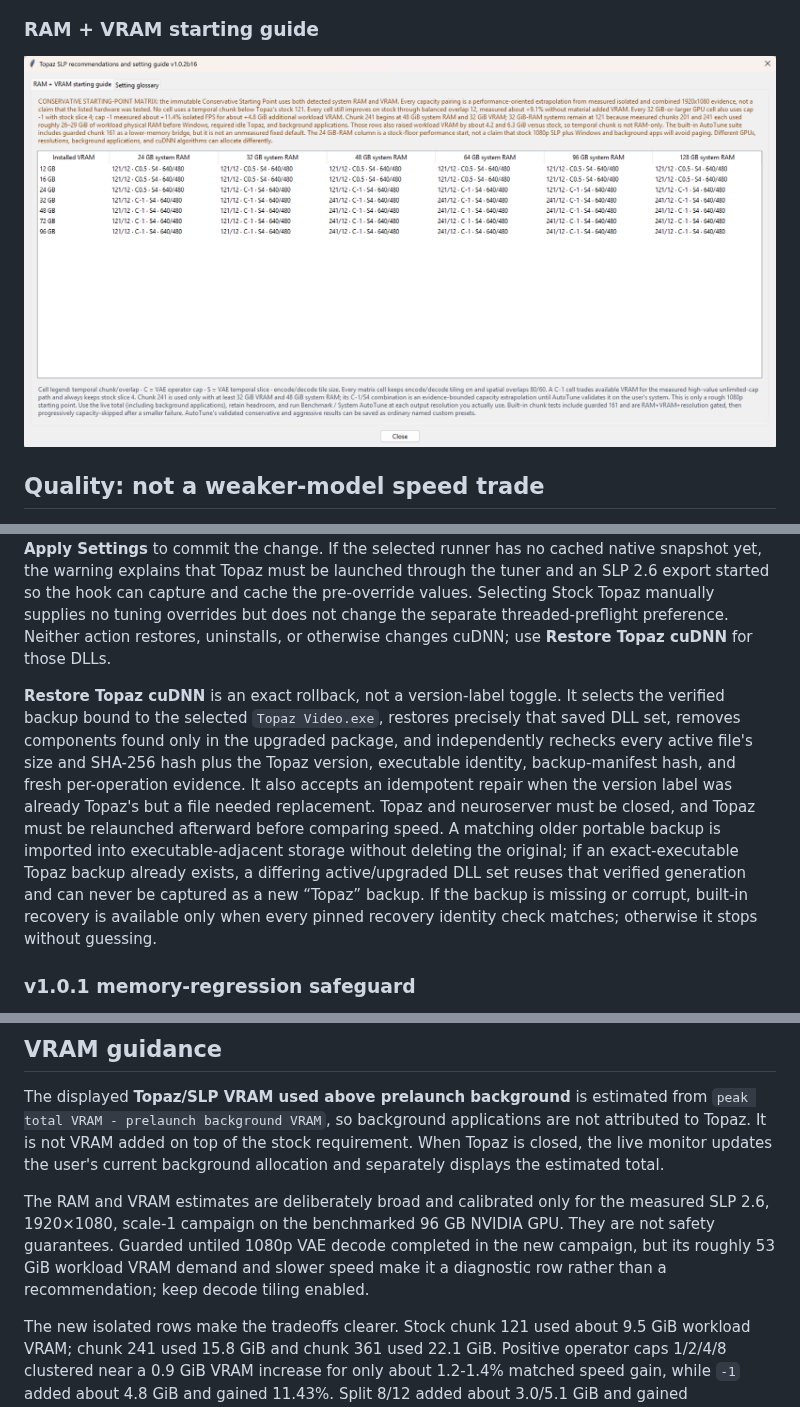
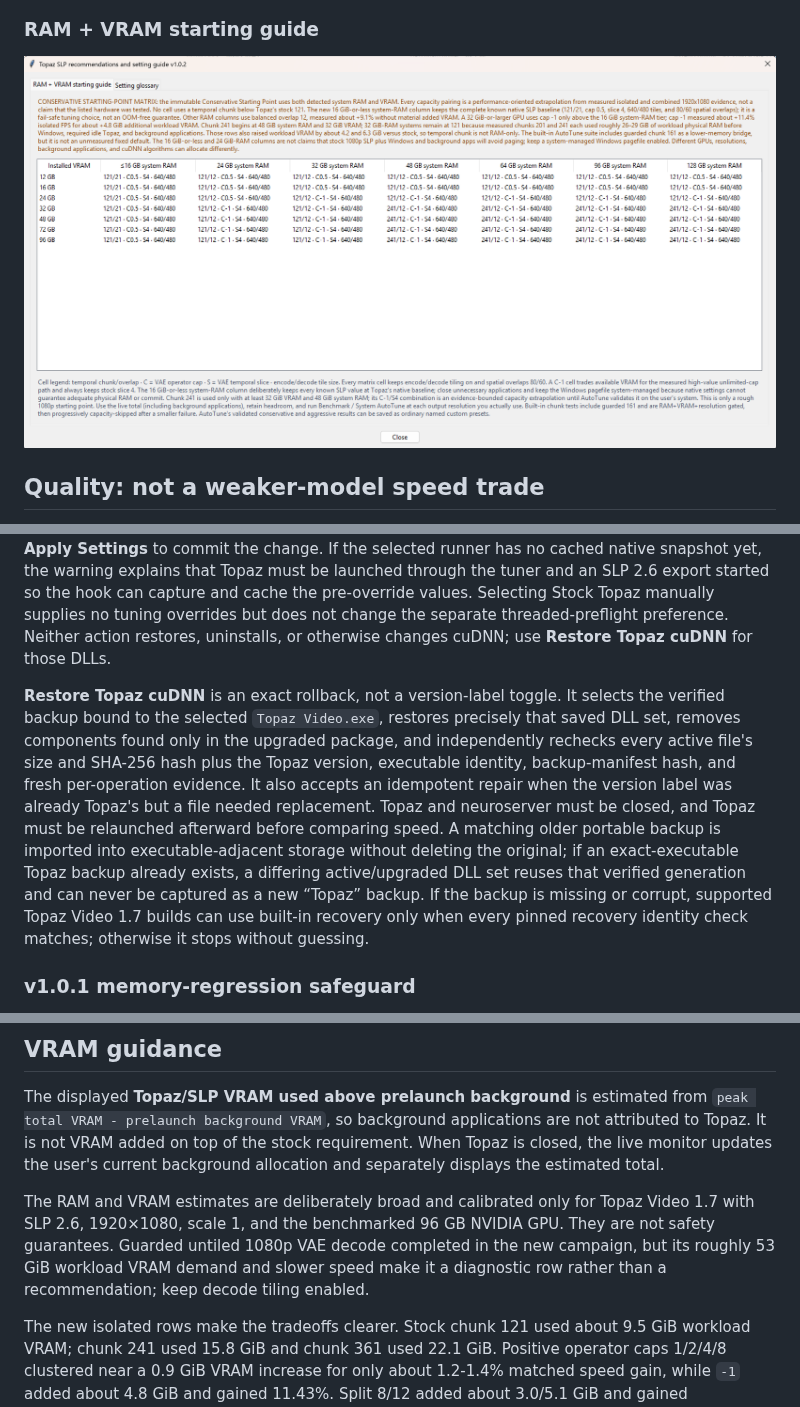
Before and after one commit to skv89/Topaz-SLP-Launcher, a Markdown page: README.md, 3 parts joined by grey strips. Drawn GitHub-style; pictures changed too: docs/screenshots/guide.png.

Commit message:
Use official Topaz 1.7 wording and update guide matrix

```diff
--- a/README.md
+++ b/README.md
@@ -84,7 +84,7 @@ The launcher keeps an atomic applied-settings snapshot. **Apply Settings** is gr
 
 **Detect & restore Topaz defaults** first accepts a complete pre-override native snapshot whose Topaz executable and SLP-module sizes and SHA-256 hashes still match. It can also restore the verified factory values before Topaz starts when the installed SLP module exactly matches a known size and SHA-256 profile; this identity is independent of the installed cuDNN DLLs, so a user-replaced cuDNN cannot be mistaken for proof of native SLP settings. On success it loads the detected display values with no SLP tuning overrides and disables faster threaded preflight; click **Apply Settings** to commit the change. If the selected runner has no cached native snapshot yet, the warning explains that Topaz must be launched through the tuner and an SLP 2.6 export started so the hook can capture and cache the pre-override values. Selecting Stock Topaz manually supplies no tuning overrides but does not change the separate threaded-preflight preference. Neither action restores, uninstalls, or otherwise changes cuDNN; use **Restore Topaz cuDNN** for those DLLs.
 
-**Restore Topaz cuDNN** is an exact rollback, not a version-label toggle. It selects the verified backup bound to the selected `Topaz Video.exe`, restores precisely that saved DLL set, removes components found only in the upgraded package, and independently rechecks every active file's size and SHA-256 hash plus the Topaz version, executable identity, backup-manifest hash, and fresh per-operation evidence. It also accepts an idempotent repair when the version label was already Topaz's but a file needed replacement. Topaz and neuroserver must be closed, and Topaz must be relaunched afterward before comparing speed. A matching older portable backup is imported into executable-adjacent storage without deleting the original; if an exact-executable Topaz backup already exists, a differing active/upgraded DLL set reuses that verified generation and can never be captured as a new “Topaz” backup. If the backup is missing or corrupt, built-in recovery is available only when every pinned recovery identity check matches; otherwise it stops without guessing.
+**Restore Topaz cuDNN** is an exact rollback, not a version-label toggle. It selects the verified backup bound to the selected `Topaz Video.exe`, restores precisely that saved DLL set, removes components found only in the upgraded package, and independently rechecks every active file's size and SHA-256 hash plus the Topaz version, executable identity, backup-manifest hash, and fresh per-operation evidence. It also accepts an idempotent repair when the version label was already Topaz's but a file needed replacement. Topaz and neuroserver must be closed, and Topaz must be relaunched afterward before comparing speed. A matching older portable backup is imported into executable-adjacent storage without deleting the original; if an exact-executable Topaz backup already exists, a differing active/upgraded DLL set reuses that verified generation and can never be captured as a new “Topaz” backup. If the backup is missing or corrupt, supported Topaz Video 1.7 builds can use built-in recovery only when every pinned recovery identity check matches; otherwise it stops without guessing.
 
 ### v1.0.1 memory-regression safeguard
 
@@ -169,7 +169,7 @@ The earlier b3 validation gate measured a historical 241/12 combination with a *
 
 The displayed **Topaz/SLP VRAM used above prelaunch background** is estimated from `peak total VRAM - prelaunch background VRAM`, so background applications are not attributed to Topaz. It is not VRAM added on top of the stock requirement. When Topaz is closed, the live monitor updates the user's current background allocation and separately displays the estimated total.
 
-The RAM and VRAM estimates are deliberately broad and calibrated only for the measured SLP 2.6, 1920×1080, scale-1 campaign on the benchmarked 96 GB NVIDIA GPU. They are not safety guarantees. Guarded untiled 1080p VAE decode completed in the new campaign, but its roughly 53 GiB workload VRAM demand and slower speed make it a diagnostic row rather than a recommendation; keep decode tiling enabled.
+The RAM and VRAM estimates are deliberately broad and calibrated only for Topaz Video 1.7 with SLP 2.6, 1920×1080, scale 1, and the benchmarked 96 GB NVIDIA GPU. They are not safety guarantees. Guarded untiled 1080p VAE decode completed in the new campaign, but its roughly 53 GiB workload VRAM demand and slower speed make it a diagnostic row rather than a recommendation; keep decode tiling enabled.
 
 The new isolated rows make the tradeoffs clearer. Stock chunk 121 used about 9.5 GiB workload VRAM; chunk 241 used 15.8 GiB and chunk 361 used 22.1 GiB. Positive operator caps 1/2/4/8 clustered near a 0.9 GiB VRAM increase for only about 1.2-1.4% matched speed gain, while `-1` added about 4.8 GiB and gained 11.43%. Split 8/12 added about 3.0/5.1 GiB and gained 3.25/3.68%. Larger spatial tiles were generally slower and heavier than stock 640/480. Guarded untiled decode completed but was about 2.28% slower and used roughly 53.0 GiB workload VRAM / 74.2 GiB workload commit, so it is not promoted.
 
```
